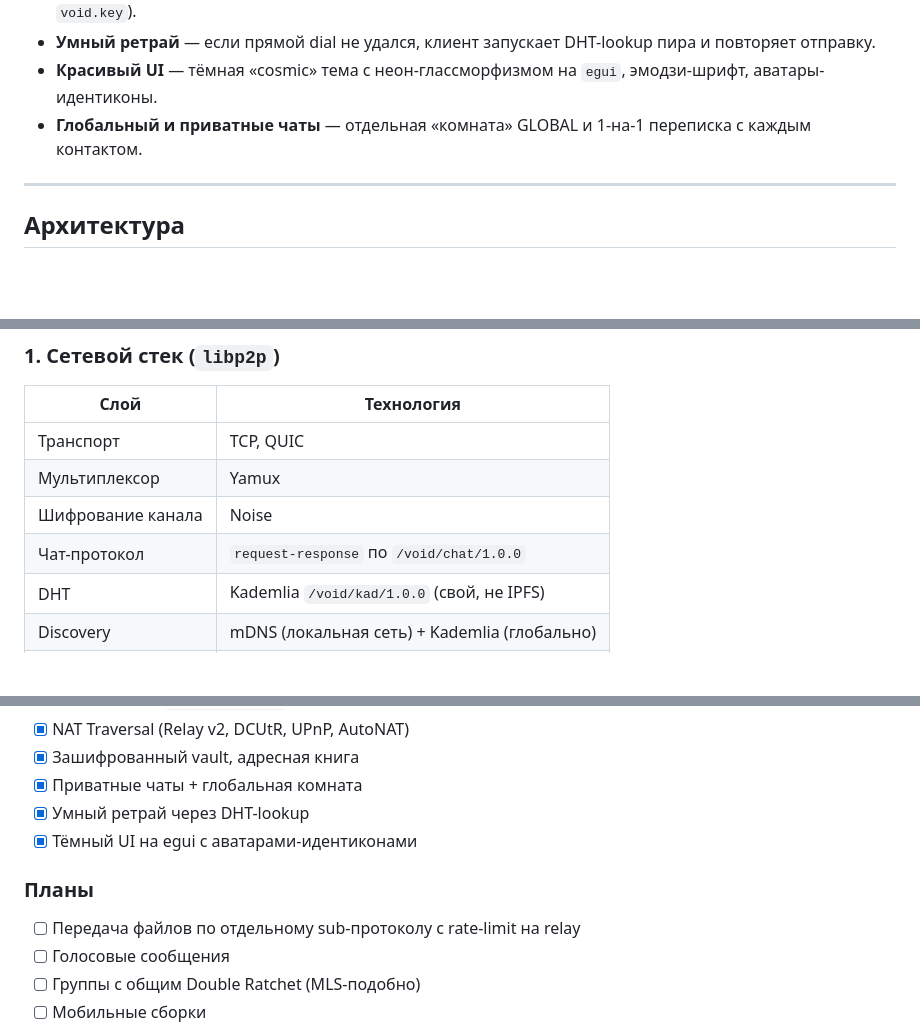
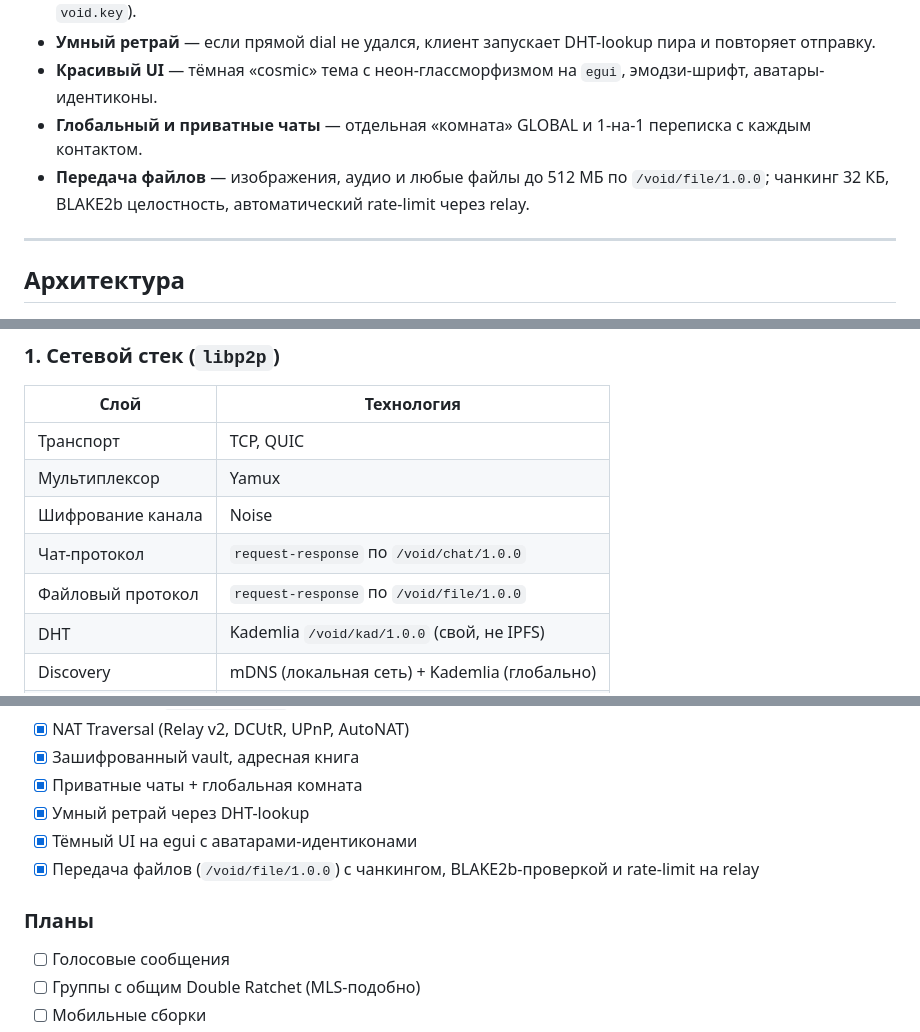
Before and after one commit to MarshalV/VOID, a Markdown page: README.md, 3 parts joined by grey strips. Rendered like a GitHub page; blank space fills up the shorter version.

```diff
--- a/README.md
+++ b/README.md
@@ -42,6 +42,7 @@
 - **Умный ретрай** — если прямой dial не удался, клиент запускает DHT-lookup пира и повторяет отправку.
 - **Красивый UI** — тёмная «cosmic» тема с неон-глассморфизмом на `egui`, эмодзи-шрифт, аватары-идентиконы.
 - **Глобальный и приватные чаты** — отдельная «комната» GLOBAL и 1-на-1 переписка с каждым контактом.
+- **Передача файлов** — изображения, аудио и любые файлы до 512 МБ по `/void/file/1.0.0`; чанкинг 32 КБ, BLAKE2b целостность, автоматический rate-limit через relay.
 
 ---
 
@@ -55,6 +56,7 @@
 | Мультиплексор | Yamux |
 | Шифрование канала | Noise |
 | Чат-протокол | `request-response` по `/void/chat/1.0.0` |
+| Файловый протокол | `request-response` по `/void/file/1.0.0` |
 | DHT | Kademlia `/void/kad/1.0.0` (свой, не IPFS) |
 | Discovery | mDNS (локальная сеть) + Kademlia (глобально) |
 | NAT | Relay v2, DCUtR, AutoNAT, UPnP |
@@ -334,9 +400,9 @@ Multiaddr собирается налету: `/ip4/<host>/tcp/<libp2p_port>/p2p/
 - [x] Приватные чаты + глобальная комната
 - [x] Умный ретрай через DHT-lookup
 - [x] Тёмный UI на egui с аватарами-идентиконами
+- [x] Передача файлов (`/void/file/1.0.0`) с чанкингом, BLAKE2b-проверкой и rate-limit на relay
 
 ### Планы
-- [ ] Передача файлов по отдельному sub-протоколу с rate-limit на relay
 - [ ] Голосовые сообщения
 - [ ] Группы с общим Double Ratchet (MLS-подобно)
 - [ ] Мобильные сборки
```
Also changed, not shown: other parts of README.md (+65 -1 lines), SECURITY_REPORT.md (added, +185 -0 lines).
